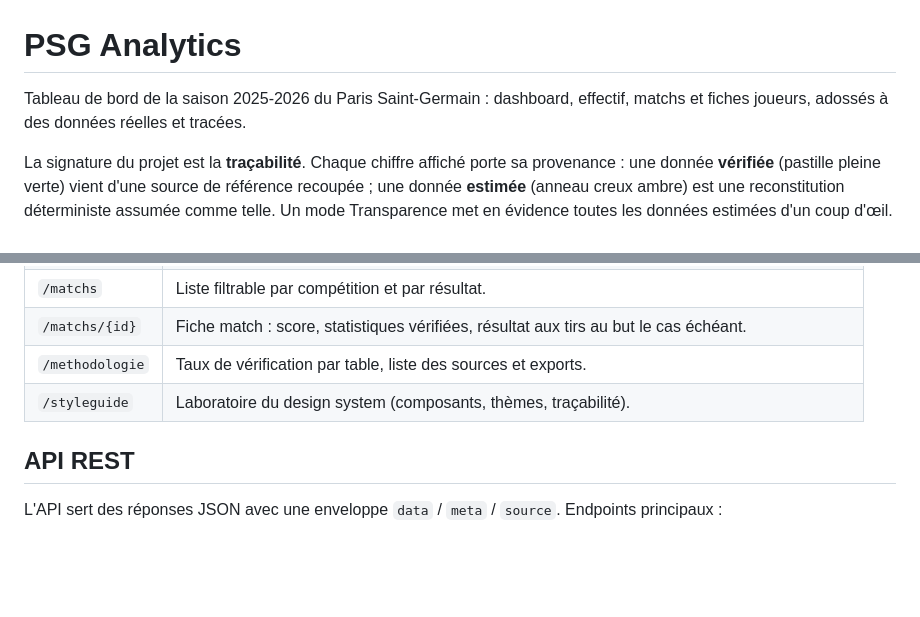
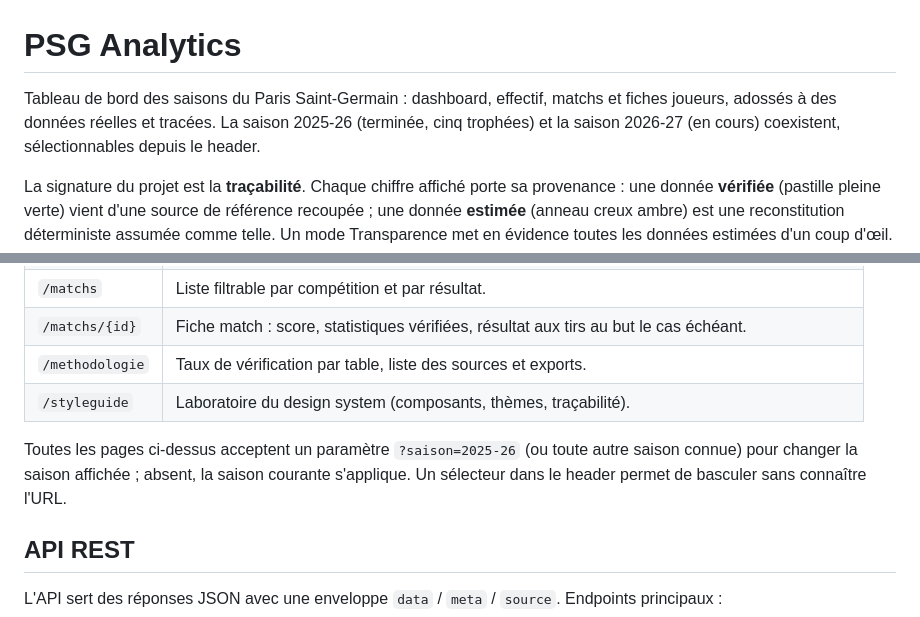
Before and after one commit to KheyLeigh/psg-analytics, a Markdown page: README.md, 2 parts joined by grey strips. GitHub-like rendering; blank space fills up the shorter version.

```diff
--- a/README.md
+++ b/README.md
@@ -1,6 +1,6 @@
 # PSG Analytics
 
-Tableau de bord de la saison 2025-2026 du Paris Saint-Germain : dashboard, effectif, matchs et fiches joueurs, adossés à des données réelles et tracées.
+Tableau de bord des saisons du Paris Saint-Germain : dashboard, effectif, matchs et fiches joueurs, adossés à des données réelles et tracées. La saison 2025-26 (terminée, cinq trophées) et la saison 2026-27 (en cours) coexistent, sélectionnables depuis le header.
 
 La signature du projet est la **traçabilité**. Chaque chiffre affiché porte sa provenance : une donnée **vérifiée** (pastille pleine verte) vient d'une source de référence recoupée ; une donnée **estimée** (anneau creux ambre) est une reconstitution déterministe assumée comme telle. Un mode Transparence met en évidence toutes les données estimées d'un coup d'œil. L'information est portée par la forme autant que par la couleur, pour rester lisible sans distinction chromatique.
 
@@ -56,6 +56,8 @@ matches: 55, players: 24, L1: 24V 4N 6D (74-29) OK
 | `/matchs/{id}` | Fiche match : score, statistiques vérifiées, résultat aux tirs au but le cas échéant. |
 | `/methodologie` | Taux de vérification par table, liste des sources et exports. |
 | `/styleguide` | Laboratoire du design system (composants, thèmes, traçabilité). |
+
+Toutes les pages ci-dessus acceptent un paramètre `?saison=2025-26` (ou toute autre saison connue) pour changer la saison affichée ; absent, la saison courante s'applique. Un sélecteur dans le header permet de basculer sans connaître l'URL.
 
 ## API REST
 
```
Also changed, not shown: other parts of README.md (+8 -8 lines).
